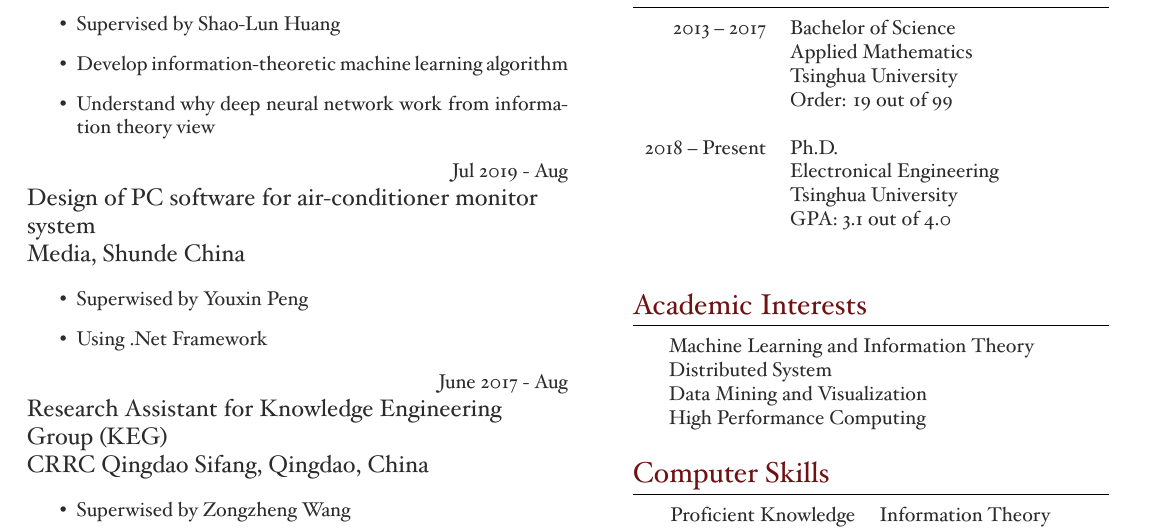
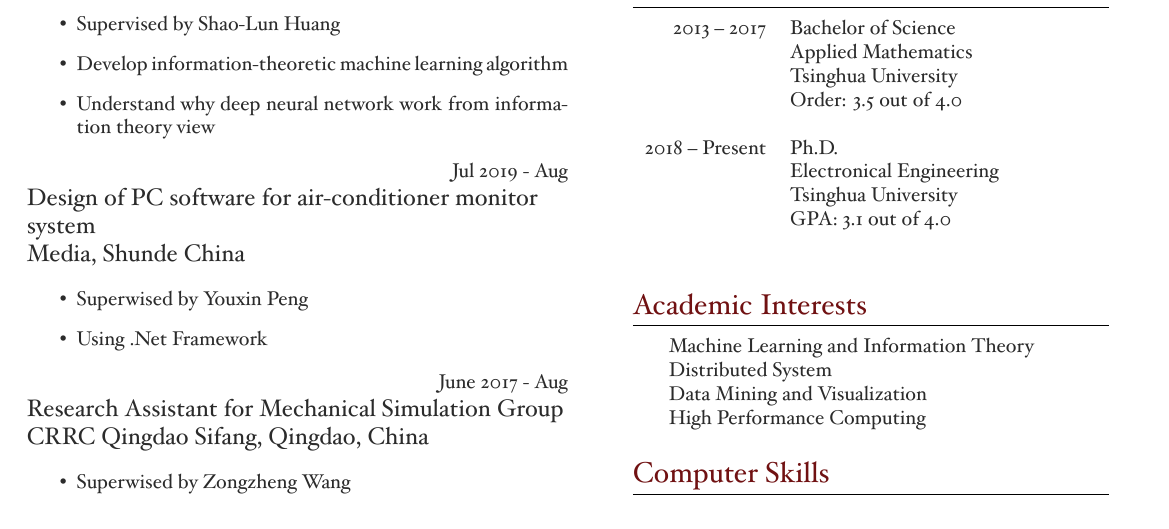
Before and after one commit to zhaofeng-shu33/cv-english, a LaTeX CV (cv.tex): part of the page, cut so that both start at the same text. Compiled offline with XeLaTeX; a missing font is replaced by an installed copy or a similar font.

Commit message:
update cv

```diff
--- a/cv.tex
+++ b/cv.tex
@@ -111,7 +111,7 @@
 
 {\raggedleft\textsc{June 2017 - Aug}\par}
 
-{\raggedright\large Research Assistant for Knowledge Engineering Group (KEG)\\
+{\raggedright\large Research Assistant for Mechanical Simulation Group\\
 \textit{CRRC Qingdao Sifang}, Qingdao, China\\[5pt]}
 
 \normalsize{\begin{itemize}
@@ -167,7 +167,7 @@
 2013 -- 2017 & \textbf{Bachelor of Science} \\
 & \textsc{Applied Mathematics} \\
 & \textit{Tsinghua University}\\
-& \textit{Order: 19 out of 99}\\
+& \textit{Order: 3.5 out of 4.0}\\
 &\\
 
 2018 -- \textsc{Present} & \textbf{Ph.D.} \\
```
